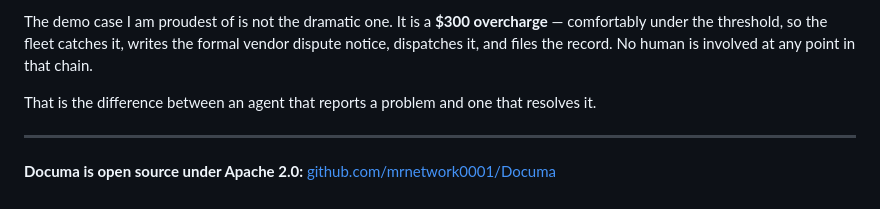
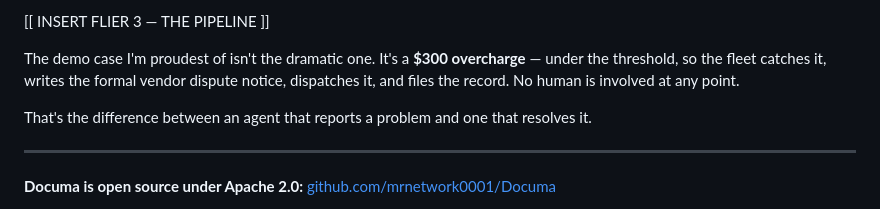
Before and after one commit to mrnetwork0001/Documa, a Markdown page: ARTICLE.md, the part around one of its changes. GitHub-like rendering.

```diff
--- a/ARTICLE.md
+++ b/ARTICLE.md
@@ -96,7 +158,9 @@ Documa runs on Cloud Run, scaled to zero so an idle service costs nothing. A fil
 
-The demo case I am proudest of is not the dramatic one. It is a **$300 overcharge** — comfortably under the threshold, so the fleet catches it, writes the formal vendor dispute notice, dispatches it, and files the record. No human is involved at any point in that chain.
+[[ INSERT FLIER 3 — THE PIPELINE ]]
 
-That is the difference between an agent that reports a problem and one that resolves it.
+The demo case I'm proudest of isn't the dramatic one. It's a **$300 overcharge** — under the threshold, so the fleet catches it, writes the formal vendor dispute notice, dispatches it, and files the record. No human is involved at any point.
+
+That's the difference between an agent that reports a problem and one that resolves it.
 
 ---
 
```
Also changed, not shown: other parts of ARTICLE.md (+99 -37 lines).
